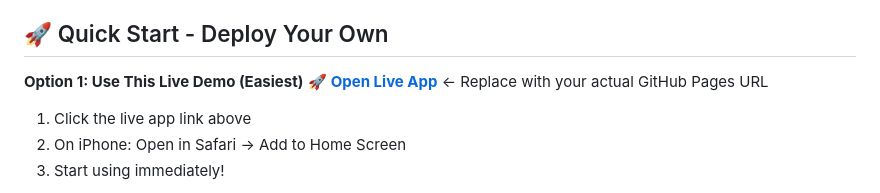
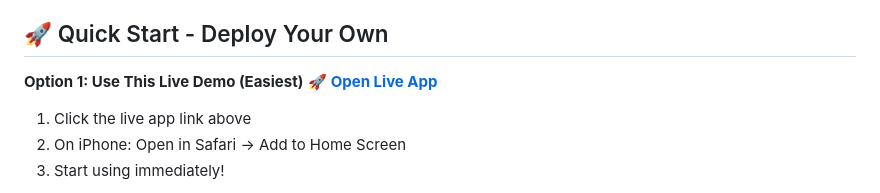
Before and after one commit to Shari18/cashbook-app, a Markdown page: README.md, the part around the change. Rendered like a GitHub page.

```diff
--- a/README.md
+++ b/README.md
@@ -5,7 +5,7 @@ A simple, offline-capable Progressive Web App (PWA) for tracking personal income
 ## 🚀 Quick Start - Deploy Your Own
 
 **Option 1: Use This Live Demo (Easiest)**
-🚀 **[Open Live App](https://shari18.github.io/cashbook-app)** ← Replace with your actual GitHub Pages URL
+🚀 **[Open Live App](https://shari18.github.io/cashbook-app)**
 
 1. Click the live app link above
 2. On iPhone: Open in Safari → Add to Home Screen
```
